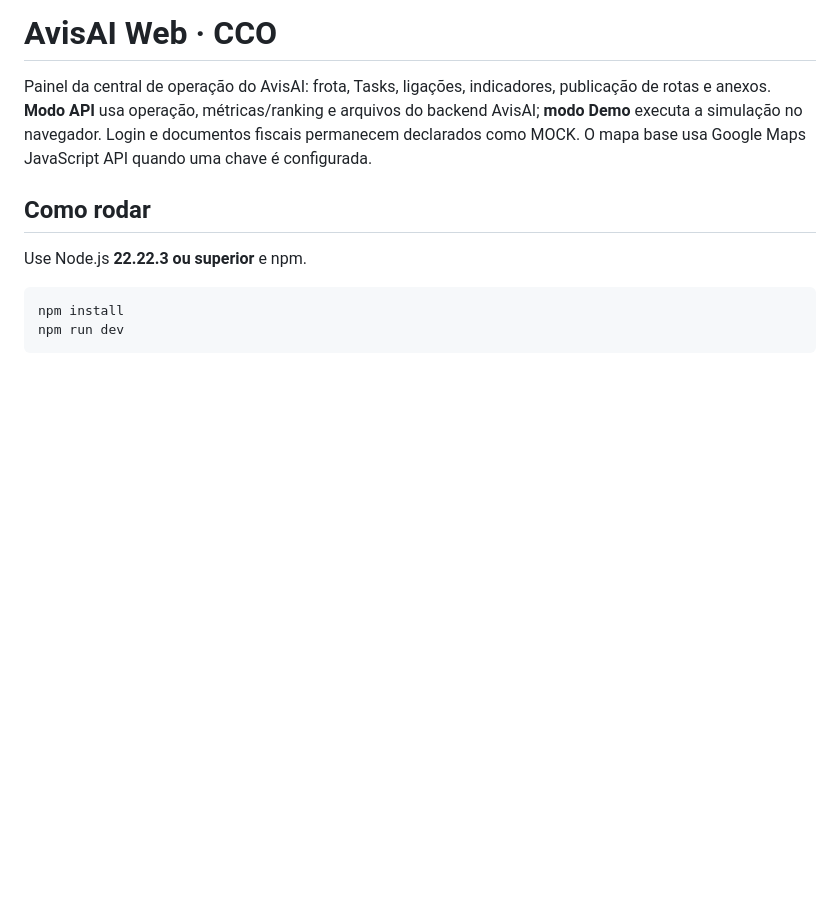
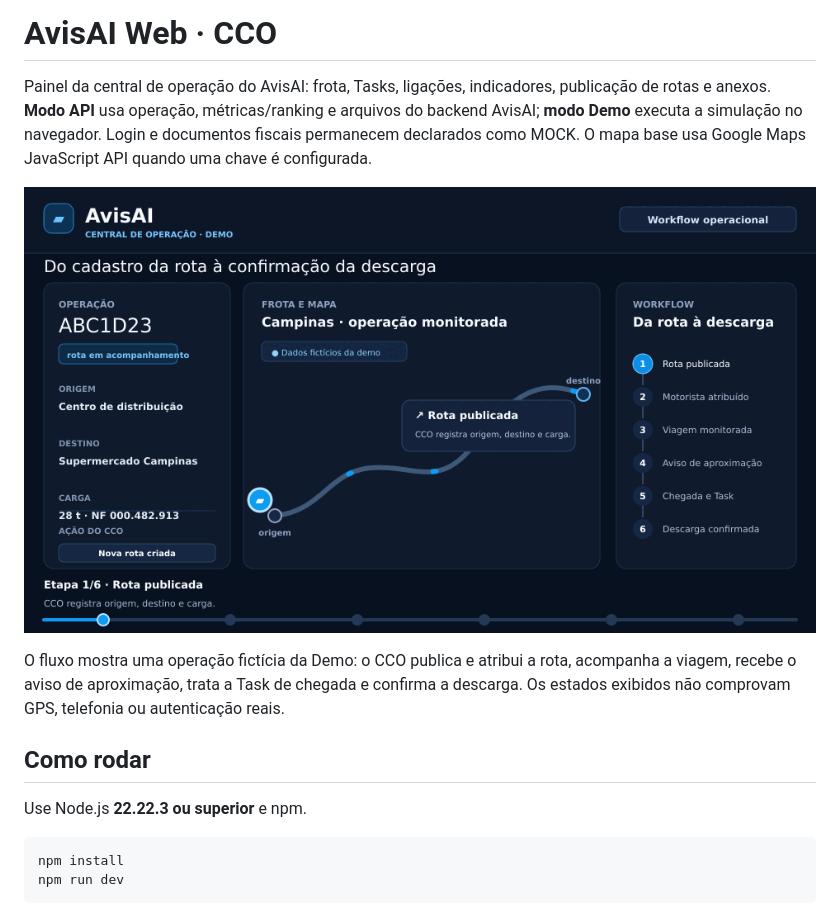
Before and after one commit to chapahalls/avisai-web, a Markdown page: README.md, the part around the change. Rendered like a GitHub page; pictures changed too: docs/assets/avisai-workflow.gif (added); blank space fills up the shorter version.

Commit message:
docs: add animated platform workflow

```diff
--- a/README.md
+++ b/README.md
@@ -1,6 +1,10 @@
 # AvisAI Web · CCO
 
 Painel da central de operação do AvisAI: frota, Tasks, ligações, indicadores, publicação de rotas e anexos. **Modo API** usa operação, métricas/ranking e arquivos do backend AvisAI; **modo Demo** executa a simulação no navegador. Login e documentos fiscais permanecem declarados como MOCK. O mapa base usa Google Maps JavaScript API quando uma chave é configurada.
+
+![Fluxo visual da plataforma AvisAI: publicação da rota, motorista, monitoramento, aviso prévio, Task e descarga](docs/assets/avisai-workflow.gif)
+
+O fluxo mostra uma operação fictícia da Demo: o CCO publica e atribui a rota, acompanha a viagem, recebe o aviso de aproximação, trata a Task de chegada e confirma a descarga. Os estados exibidos não comprovam GPS, telefonia ou autenticação reais.
 
 ## Como rodar
 
```
Also changed, not shown: 1 other file.
